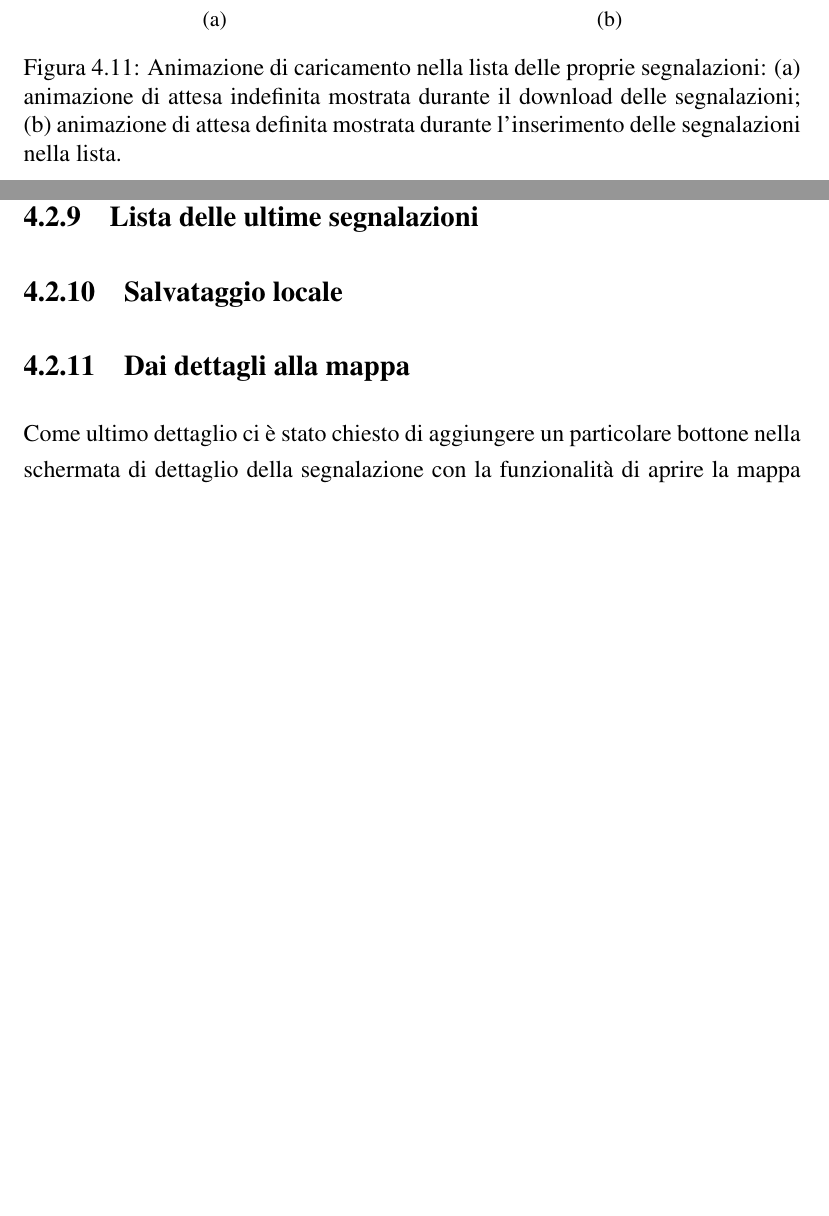
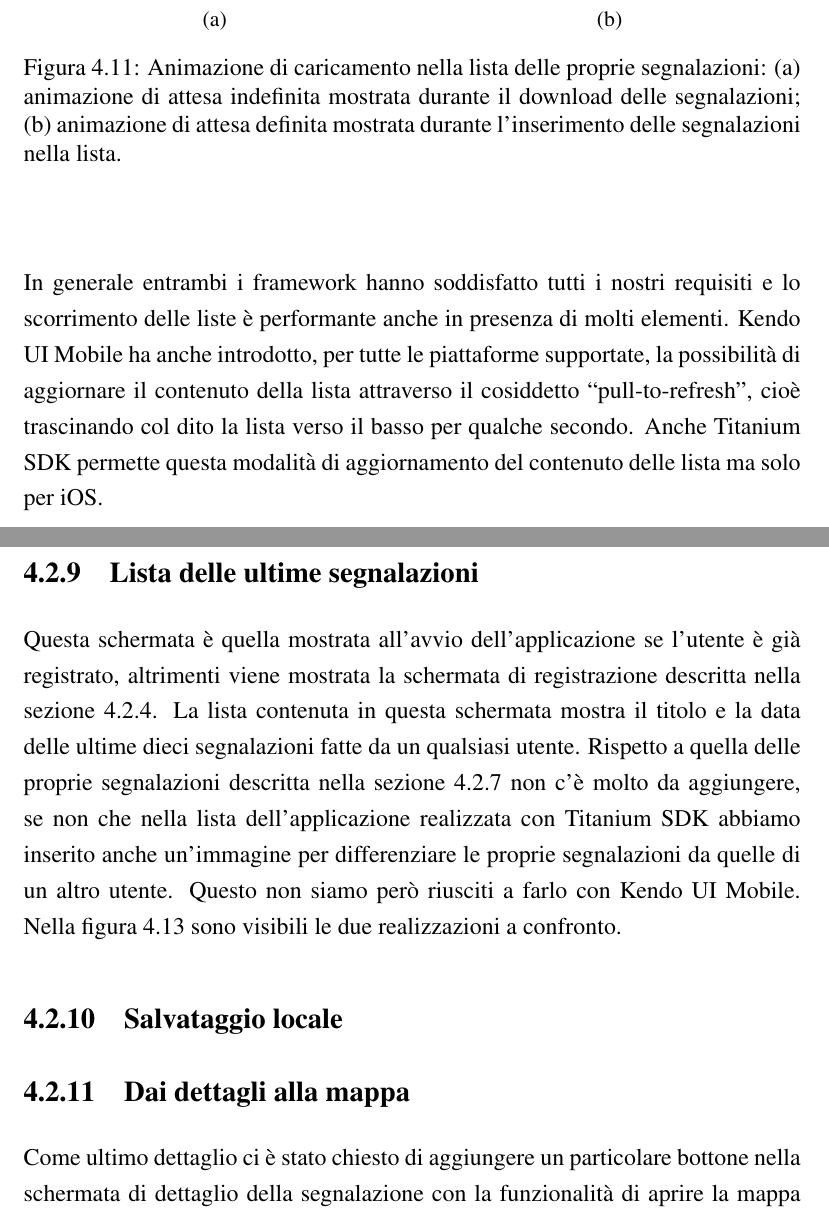
Before and after one commit to mircobe87/tesi-crossplatform, a LaTeX book (tex/tesi.tex, which reads tex/Applicazione.tex): two parts of pages 78 and 82 of 93 before the commit and two parts of pages 78 and 82 of 95 after it, joined at a grey line, cut so that both start at the same text, the shorter picture padded with empty space. Compiled offline with pdfLaTeX.

Commit message:
scritta lista ultime segnalazioni

```diff
--- a/tex/Applicazione.tex
+++ b/tex/Applicazione.tex
@@ -1162,6 +1164,15 @@
               \label{fig:mieLoadTi}
             \end{figure}
 
+			\noindent In generale entrambi i framework hanno soddisfatto tutti
+			i nostri requisiti e lo scorrimento delle liste è
+			performante anche in presenza di molti elementi. \kendomob{} ha
+			anche introdotto, per tutte le piattaforme supportate, la
+			possibilità di aggiornare il contenuto della
+			lista attraverso il cosiddetto ``pull-to-refresh'', cioè
+			trascinando col dito la lista verso il basso per qualche secondo.
+			Anche \tisdk{} permette questa modalità di aggiornamento del
+			contenuto delle lista ma solo per iOS.
 
 		\subsection{Dettagli di una segnalazione}
 		\label{subsec:dettagli}
@@ -1325,4 +1336,16 @@
 
 
         \subsection{Lista delle ultime segnalazioni}
+        Questa schermata è quella mostrata all'avvio dell'applicazione se
+        l'utente è già registrato, altrimenti viene mostrata la schermata di
+        registrazione descritta nella sezione \ref{subsec:registrazione}.
+        La lista contenuta in questa schermata mostra il titolo e la data delle
+        ultime dieci segnalazioni
+        fatte da un qualsiasi utente. Rispetto a quella delle proprie
+        segnalazioni descritta nella sezione \ref{subsec:proprie} non c'è
+        molto da aggiungere, se non che nella lista dell'applicazione
+        realizzata con \tisdk{} abbiamo inserito anche un'immagine per
+        differenziare le proprie segnalazioni da quelle di un altro utente.
+        Questo non siamo però riusciti a farlo con \kendomob{}. Nella figura
+        \ref{fig:last} sono visibili le due realizzazioni a confronto.
 
@@ -1329,3 +1369,5 @@
+			\label{fig:last}
+		\end{figure}
 
         \subsection{Salvataggio locale}
         \label{subsec:caching}
```
Also changed, not shown: tex/Applicazione.tex (23 more changed lines).
